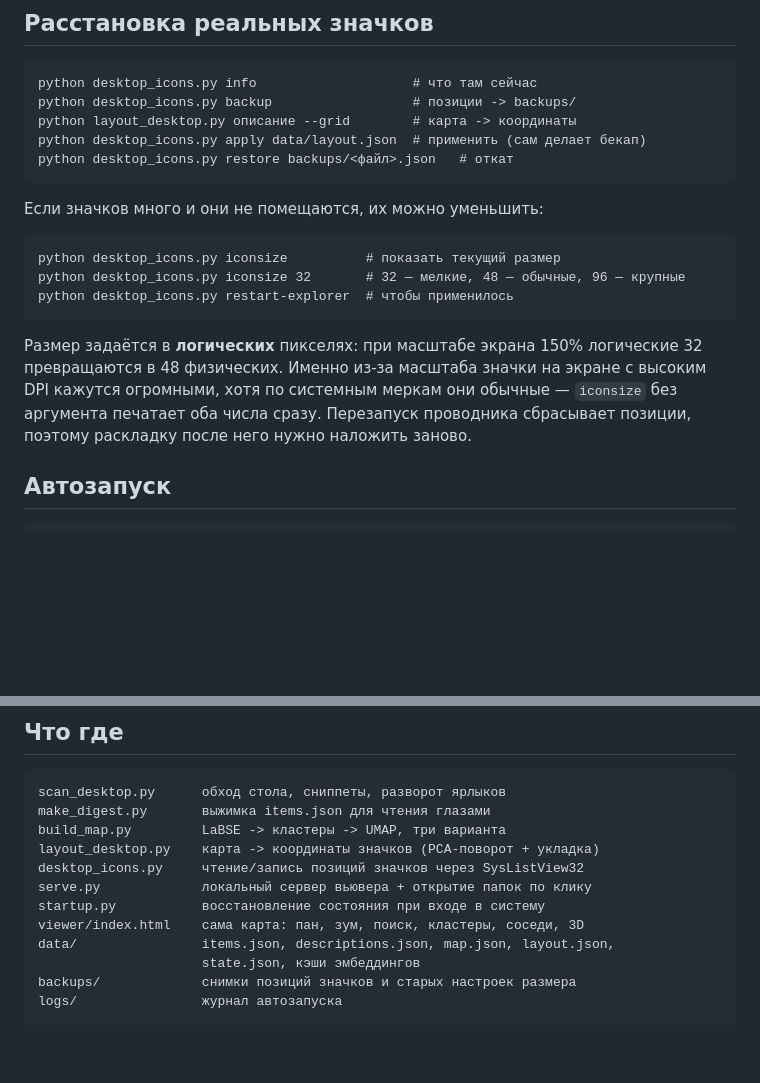
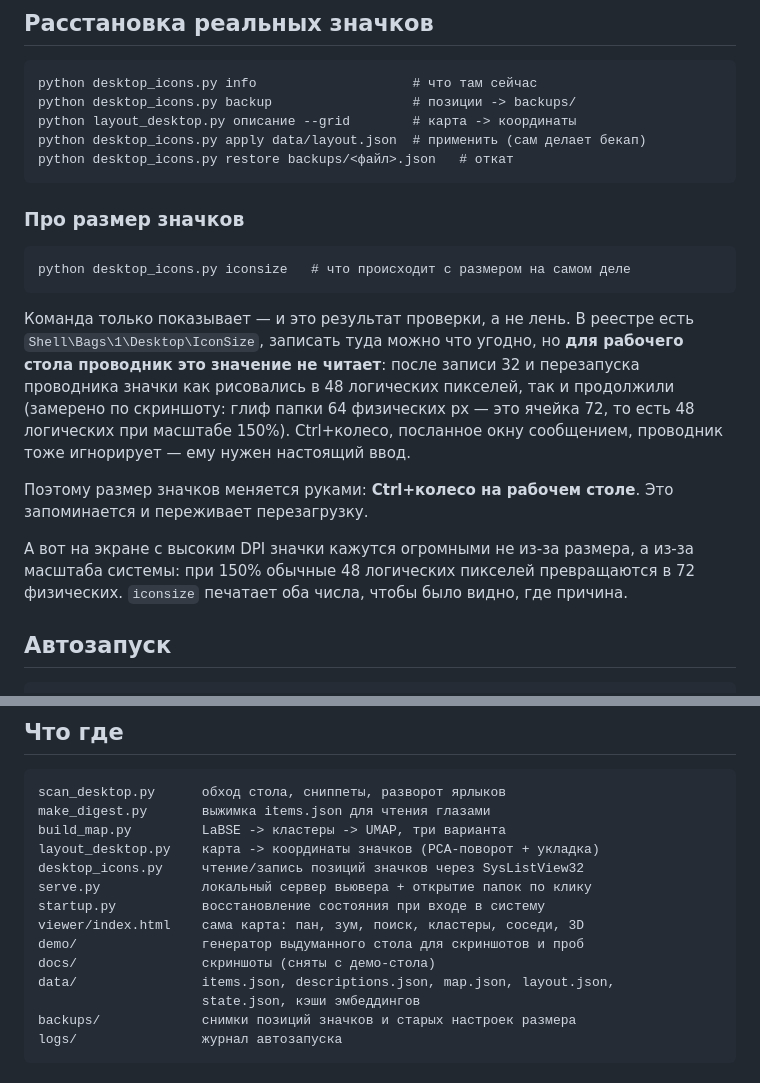
Before and after one commit to fedor655/DesktopAtlas, a Markdown page: README.md, 2 parts joined by grey strips. Rendered like a GitHub page; blank space fills up the shorter version.

````diff
--- a/README.md
+++ b/README.md
@@ -84,19 +105,26 @@ python desktop_icons.py apply data/layout.json  # применить (сам д
 python desktop_icons.py restore backups/<файл>.json   # откат
 ```
 
-Если значков много и они не помещаются, их можно уменьшить:
+### Про размер значков
 
 ```
-python desktop_icons.py iconsize          # показать текущий размер
-python desktop_icons.py iconsize 32       # 32 — мелкие, 48 — обычные, 96 — крупные
-python desktop_icons.py restart-explorer  # чтобы применилось
+python desktop_icons.py iconsize   # что происходит с размером на самом деле
 ```
 
-Размер задаётся в **логических** пикселях: при масштабе экрана 150% логические 32
-превращаются в 48 физических. Именно из-за масштаба значки на экране с высоким
-DPI кажутся огромными, хотя по системным меркам они обычные — `iconsize` без
-аргумента печатает оба числа сразу. Перезапуск проводника сбрасывает позиции,
-поэтому раскладку после него нужно наложить заново.
+Команда только показывает — и это результат проверки, а не лень.
+В реестре есть `Shell\Bags\1\Desktop\IconSize`, записать туда можно что угодно,
+но **для рабочего стола проводник это значение не читает**: после записи 32
+и перезапуска проводника значки как рисовались в 48 логических пикселей, так
+и продолжили (замерено по скриншоту: глиф папки 64 физических px — это ячейка
+72, то есть 48 логических при масштабе 150%). Ctrl+колесо, посланное окну
+сообщением, проводник тоже игнорирует — ему нужен настоящий ввод.
+
+Поэтому размер значков меняется руками: **Ctrl+колесо на рабочем столе**.
+Это запоминается и переживает перезагрузку.
+
+А вот на экране с высоким DPI значки кажутся огромными не из-за размера,
+а из-за масштаба системы: при 150% обычные 48 логических пикселей превращаются
+в 72 физических. `iconsize` печатает оба числа, чтобы было видно, где причина.
 
 ## Автозапуск
 
@@ -165,6 +193,8 @@ desktop_icons.py     чтение/запись позиций значков ч
 serve.py             локальный сервер вьювера + открытие папок по клику
 startup.py           восстановление состояния при входе в систему
 viewer/index.html    сама карта: пан, зум, поиск, кластеры, соседи, 3D
+demo/                генератор выдуманного стола для скриншотов и проб
+docs/                скриншоты (сняты с демо-стола)
 data/                items.json, descriptions.json, map.json, layout.json,
                      state.json, кэши эмбеддингов
 backups/             снимки позиций значков и старых настроек размера
````
Also changed, not shown: other parts of README.md (+29 -8 lines), docs/map2d.png (added), docs/map3d.png (added), 6 other files.
